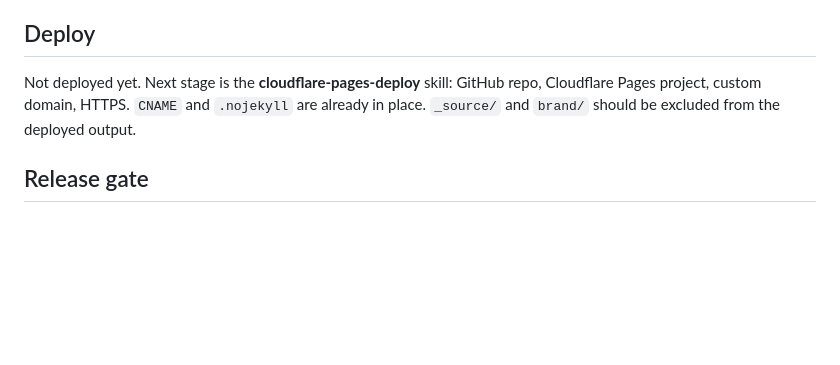
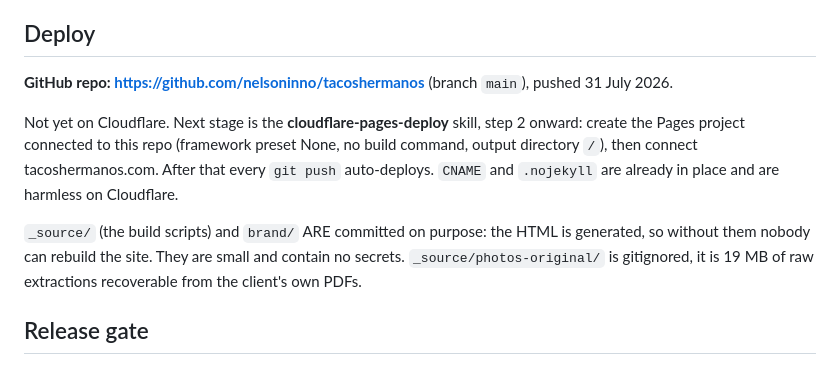
Before and after one commit to nelsoninno/tacoshermanos, a Markdown page: CLAUDE.md, the part around the change. GitHub-like rendering; blank space fills up the shorter version.

Commit message:
Record the GitHub repo and the Cloudflare next step in CLAUDE.md
Co-Authored-By: Claude Opus 5 <noreply@anthropic.com>
Claude-Session: https://claude.ai/code/session_01UF7ZfhU5WTBzcVhmnuybkR

```diff
--- a/CLAUDE.md
+++ b/CLAUDE.md
@@ -108,9 +108,17 @@ Pages rejects any single file over 25 MB.
 
 ## Deploy
 
-Not deployed yet. Next stage is the **cloudflare-pages-deploy** skill: GitHub repo, Cloudflare
-Pages project, custom domain, HTTPS. `CNAME` and `.nojekyll` are already in place.
-`_source/` and `brand/` should be excluded from the deployed output.
+**GitHub repo: https://github.com/nelsoninno/tacoshermanos** (branch `main`), pushed 31 July 2026.
+
+Not yet on Cloudflare. Next stage is the **cloudflare-pages-deploy** skill, step 2 onward:
+create the Pages project connected to this repo (framework preset None, no build command,
+output directory `/`), then connect tacoshermanos.com. After that every `git push` auto-deploys.
+`CNAME` and `.nojekyll` are already in place and are harmless on Cloudflare.
+
+`_source/` (the build scripts) and `brand/` ARE committed on purpose: the HTML is generated,
+so without them nobody can rebuild the site. They are small and contain no secrets.
+`_source/photos-original/` is gitignored, it is 19 MB of raw extractions recoverable from the
+client's own PDFs.
 
 ## Release gate
 
```
